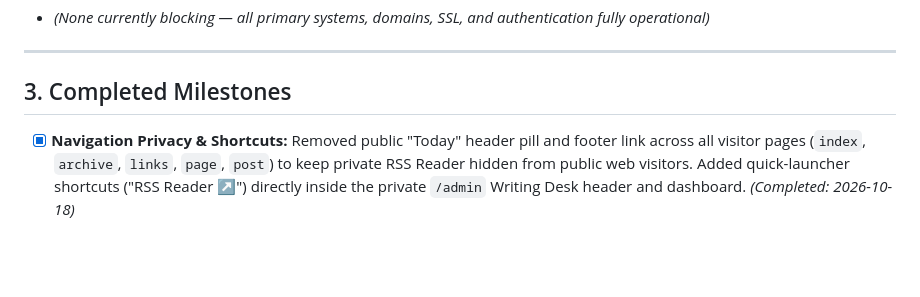
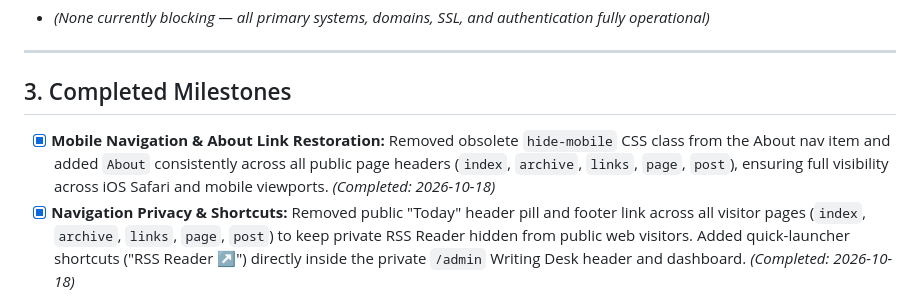
Before and after one commit to SDautovic-GH/dautovic.com, a Markdown page: Documentation/Tasks.md, the part around the change. Rendered like a GitHub page; blank space fills up the shorter version.

Commit message:
Auto sync macOS 2026-10-18 19:01:28

```diff
--- a/Documentation/Tasks.md
+++ b/Documentation/Tasks.md
@@ -26,6 +26,7 @@
 
 ## 3. Completed Milestones
 
+- [x] **Mobile Navigation & About Link Restoration:** Removed obsolete `hide-mobile` CSS class from the About nav item and added `About` consistently across all public page headers (`index`, `archive`, `links`, `page`, `post`), ensuring full visibility across iOS Safari and mobile viewports. *(Completed: 2026-10-18)*
 - [x] **Navigation Privacy & Shortcuts:** Removed public "Today" header pill and footer link across all visitor pages (`index`, `archive`, `links`, `page`, `post`) to keep private RSS Reader hidden from public web visitors. Added quick-launcher shortcuts ("RSS Reader ↗") directly inside the private `/admin` Writing Desk header and dashboard. *(Completed: 2026-10-18)*
 - [x] **Domain Registrar Transfer to Cloudflare:** Successfully transferred `dautovic.com` from Automattic (WordPress.com) to Cloudflare Registrar. Expiration extended by 1 full year to 2027-12-17 with at-cost wholesale renewal pricing and unified DNS/hosting management. *(Completed: 2026-10-18)*
 - [x] **Legacy WordPress Site Decommissioning:** Downloaded full archival snapshot and set legacy WordPress.com site visibility to Private (under Settings → Reading), locking the name permanently on WordPress free tier without recurring fees. *(Completed: 2026-10-18)*
```
